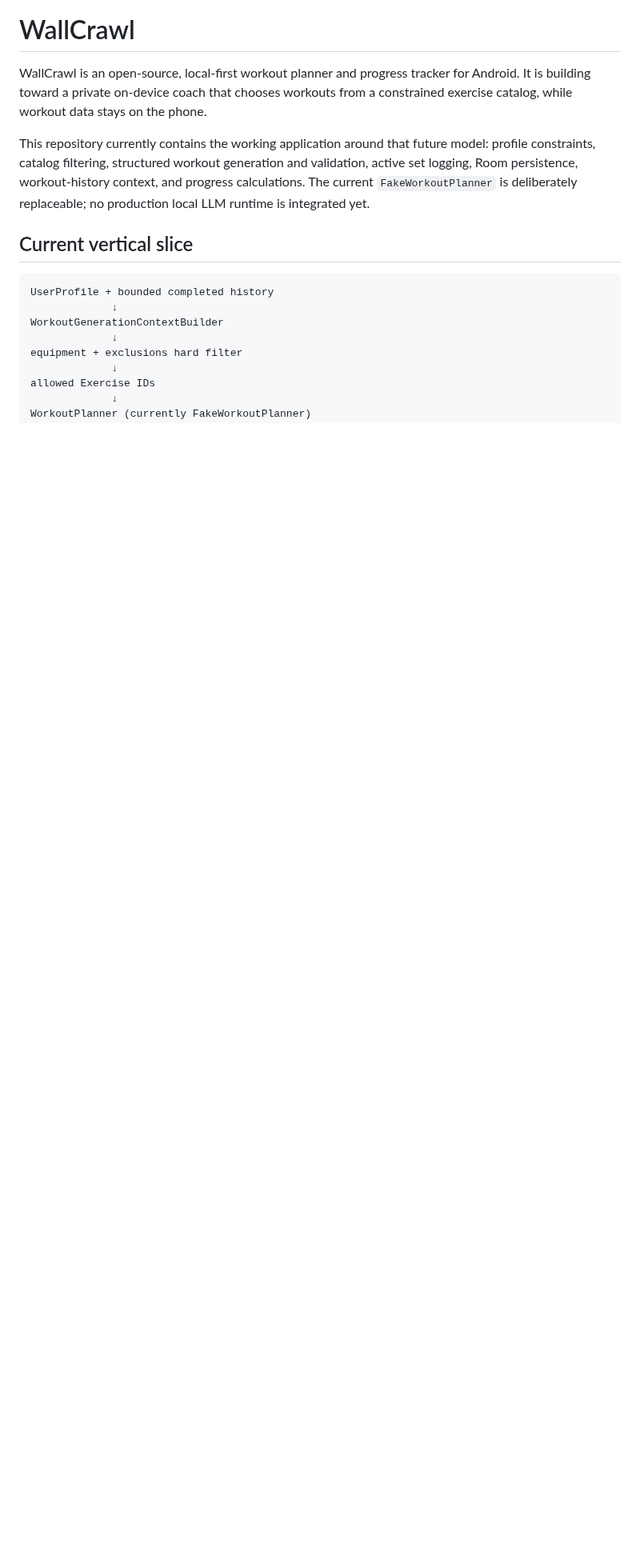
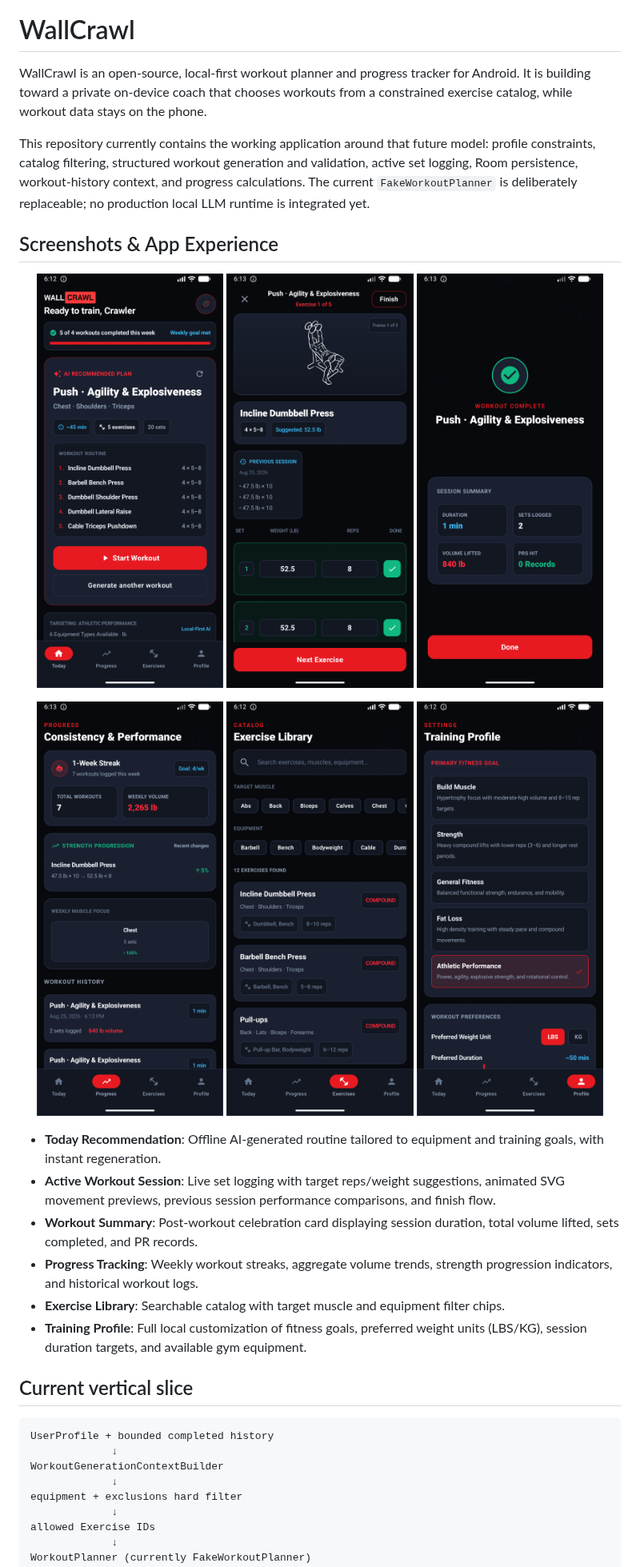
Before and after one commit to mcasillas17/WallCrawl, a Markdown page: README.md, the part around the change. Shown at 80% size. Drawn GitHub-style; pictures changed too: art/screenshots/active-workout.png (added), art/screenshots/exercises-screen.png (added), art/screenshots/profile-screen.png (added); blank space fills up the shorter version.

```diff
--- a/README.md
+++ b/README.md
@@ -14,6 +14,26 @@ model: profile constraints, catalog filtering, structured workout generation
 and validation, active set logging, Room persistence, workout-history context,
 and progress calculations. The current `FakeWorkoutPlanner` is deliberately
 replaceable; no production local LLM runtime is integrated yet.
+
+## Screenshots & App Experience
+
+<p align="center">
+  <img src="art/screenshots/today-screen.png" width="31%" alt="Today Screen" />
+  <img src="art/screenshots/active-workout.png" width="31%" alt="Active Workout Screen" />
+  <img src="art/screenshots/workout-summary.png" width="31%" alt="Workout Summary Screen" />
+</p>
+<p align="center">
+  <img src="art/screenshots/progress-screen.png" width="31%" alt="Progress Screen" />
+  <img src="art/screenshots/exercises-screen.png" width="31%" alt="Exercise Library Screen" />
+  <img src="art/screenshots/profile-screen.png" width="31%" alt="Training Profile Screen" />
+</p>
+
+- **Today Recommendation**: Offline AI-generated routine tailored to equipment and training goals, with instant regeneration.
+- **Active Workout Session**: Live set logging with target reps/weight suggestions, animated SVG movement previews, previous session performance comparisons, and finish flow.
+- **Workout Summary**: Post-workout celebration card displaying session duration, total volume lifted, sets completed, and PR records.
+- **Progress Tracking**: Weekly workout streaks, aggregate volume trends, strength progression indicators, and historical workout logs.
+- **Exercise Library**: Searchable catalog with target muscle and equipment filter chips.
+- **Training Profile**: Full local customization of fitness goals, preferred weight units (LBS/KG), session duration targets, and available gym equipment.
 
 ## Current vertical slice
 
```
Also changed, not shown: 3 other files.
